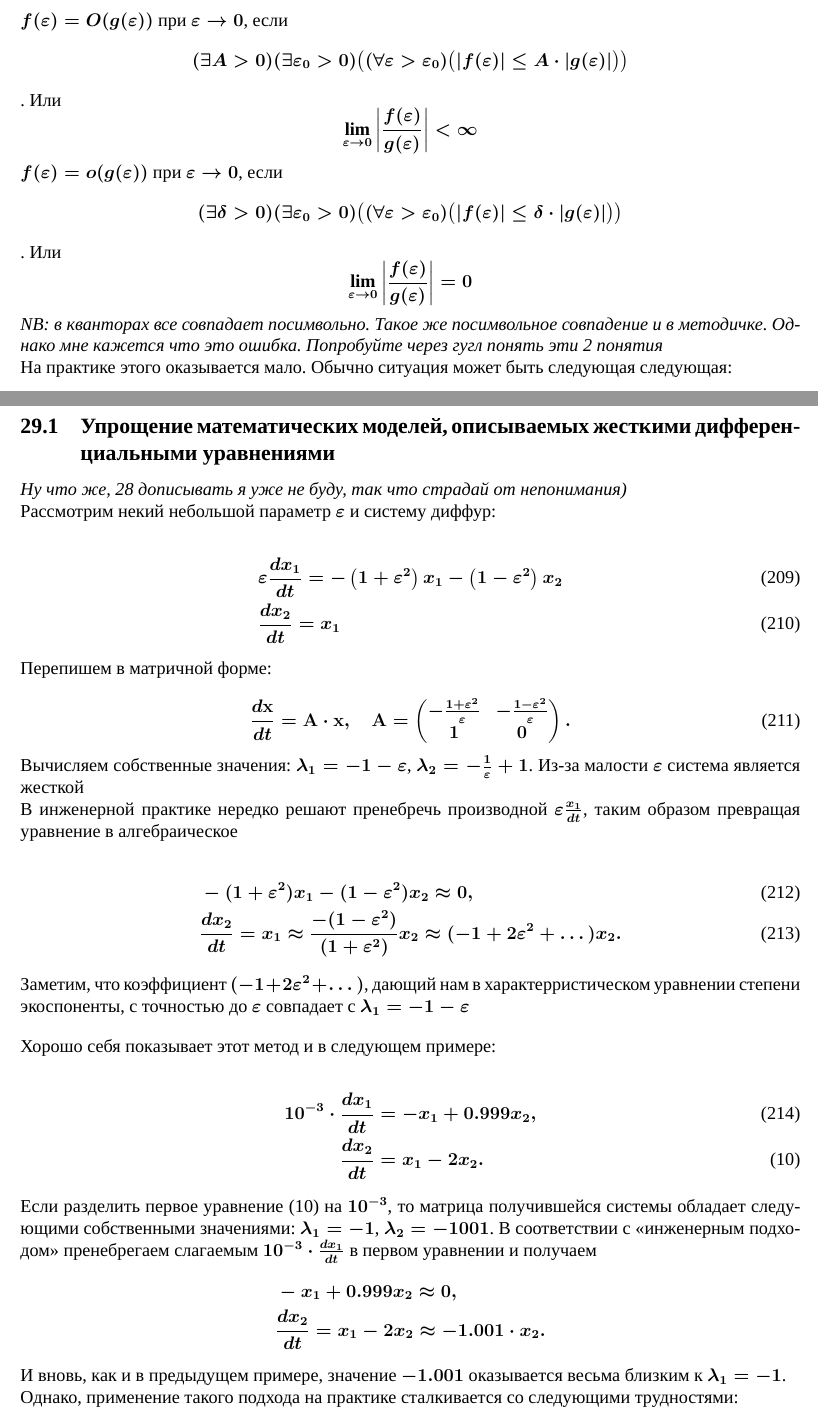
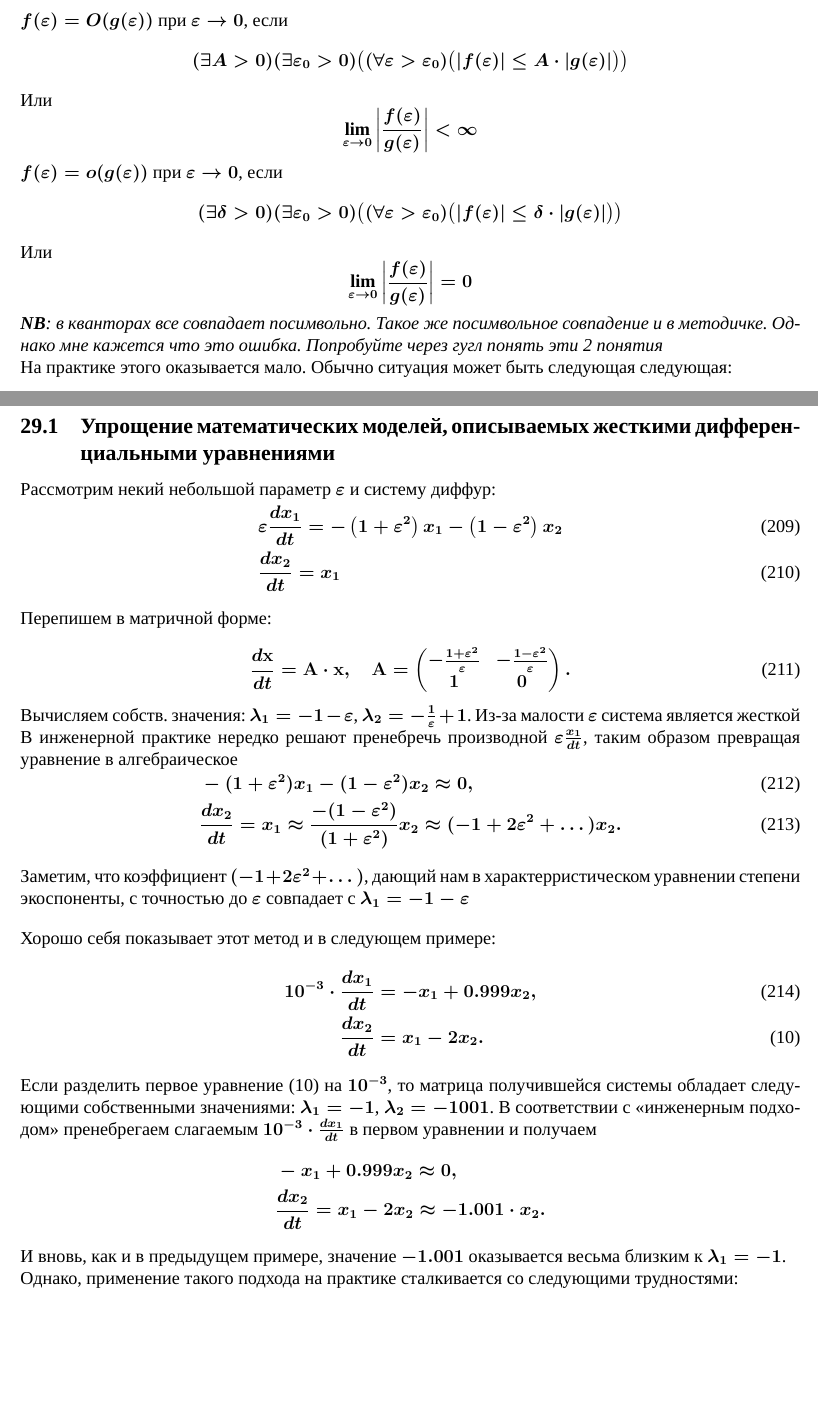
Before and after one commit to Vlad0sEnIgma345/MathMod, a LaTeX document (main.tex): two parts of pages 50 and 53 of 56, joined at a grey line, cut so that both start at the same text, the shorter picture padded with empty space. Compiled offline with XeLaTeX; a missing font is replaced by an installed copy or a similar font.

Commit message:
style: fixed only style

```diff
--- a/main.tex
+++ b/main.tex
@@ -2580,11 +2580,11 @@
 
 	\subsubsection{Определения}
 
-	$f(\varepsilon) = O(g(\varepsilon))$ при $\varepsilon \to 0$, если $$(\exists A > 0)(\exists \varepsilon_0 > 0)\bigl((\forall \varepsilon > \varepsilon_0)\bigl(|f(\varepsilon)| \leq A \cdot |g(\varepsilon)|\bigr)\bigr)$$. Или $$\lim_{\varepsilon \to 0} \left| \frac{f(\varepsilon)}{g(\varepsilon)} \right| < \infty$$
-
-	$f(\varepsilon) = o(g(\varepsilon))$ при $\varepsilon \to 0$, если $$(\exists \delta > 0)(\exists \varepsilon_0 > 0)\bigl((\forall \varepsilon > \varepsilon_0)\bigl(|f(\varepsilon)| \leq \delta \cdot |g(\varepsilon)|\bigr)\bigr)$$. Или $$\lim_{\varepsilon \to 0} \left| \frac{f(\varepsilon)}{g(\varepsilon)} \right| = 0$$
-
-	\textit{NB: в кванторах все совпадает посимвольно. Такое же посимвольное совпадение и в методичке. Однако мне кажется что это ошибка. Попробуйте через гугл понять эти 2 понятия}
+	$f(\varepsilon) = O(g(\varepsilon))$ при $\varepsilon \to 0$, если $$(\exists A > 0)(\exists \varepsilon_0 > 0)\bigl((\forall \varepsilon > \varepsilon_0)\bigl(|f(\varepsilon)| \leq A \cdot |g(\varepsilon)|\bigr)\bigr)$$ Или $$\lim_{\varepsilon \to 0} \left| \frac{f(\varepsilon)}{g(\varepsilon)} \right| < \infty$$
+
+	$f(\varepsilon) = o(g(\varepsilon))$ при $\varepsilon \to 0$, если $$(\exists \delta > 0)(\exists \varepsilon_0 > 0)\bigl((\forall \varepsilon > \varepsilon_0)\bigl(|f(\varepsilon)| \leq \delta \cdot |g(\varepsilon)|\bigr)\bigr)$$ Или $$\lim_{\varepsilon \to 0} \left| \frac{f(\varepsilon)}{g(\varepsilon)} \right| = 0$$
+
+	\textit{\textbf{NB}: в кванторах все совпадает посимвольно. Такое же посимвольное совпадение и в методичке. Однако мне кажется что это ошибка. Попробуйте через гугл понять эти 2 понятия}
 
 	На практике этого оказывается мало. Обычно ситуация может быть следующая следующая:
 
@@ -2670,10 +2670,8 @@
 
 	\subsection{Упрощение математических моделей, описываемых жесткими дифференциальными уравнениями}
 
-	\textit{Ну что же, 28 дописывать я уже не буду, так что страдай от непонимания)}
-
 	Рассмотрим некий небольшой параметр $\varepsilon$ и систему диффур:
-
+	\vspace{-0.7em}
 	\begin{align}
 		&\varepsilon \frac{dx_1}{dt} = -\left(1 + \varepsilon^2\right)x_1 - \left(1 - \varepsilon^2\right)x_2 \\
 		&\frac{dx_2}{dt} = x_1
@@ -2690,10 +2688,10 @@
 		\end{pmatrix}.
 	\end{equation}
 
-	Вычисляем собственные значения: $\lambda_1 = -1 - \varepsilon$, $\lambda_2 = - \frac 1 \varepsilon + 1$. Из-за малости $\varepsilon$ система является жесткой
+	Вычисляем собств. значения: $\lambda_1 = -1 - \varepsilon$, $\lambda_2 = - \frac 1 \varepsilon + 1$. Из-за малости $\varepsilon$ система является жесткой
 
 	В инженерной практике нередко решают пренебречь производной $\varepsilon \frac {x_1}{dt}$, таким образом превращая уравнение в алгебраическое
-
+	\vspace{-0.85em}
 	\begin{align}
 		&-(1+\varepsilon^2)x_1 - (1-\varepsilon^2)x_2 \approx 0, \\
 		&\frac{dx_2}{dt} = x_1 \approx \frac{-(1-\varepsilon^2)}{(1+\varepsilon^2)}x_2 \approx (-1 + 2\varepsilon^2 + \dots)x_2.
@@ -2704,6 +2702,8 @@
 	\vspace{1em}
 
 	Хорошо себя показывает этот метод и в следующем примере:
+
+	\vspace{-0.85em}
 
 	\begin{align}
 		10^{-3} \cdot \frac{dx_1}{dt} &= -x_1 + 0.999x_2, \\
```
Also changed, not shown: main.tex (4 more changed lines).
